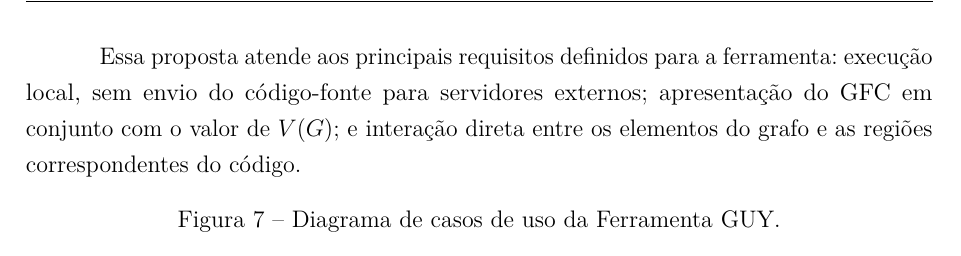
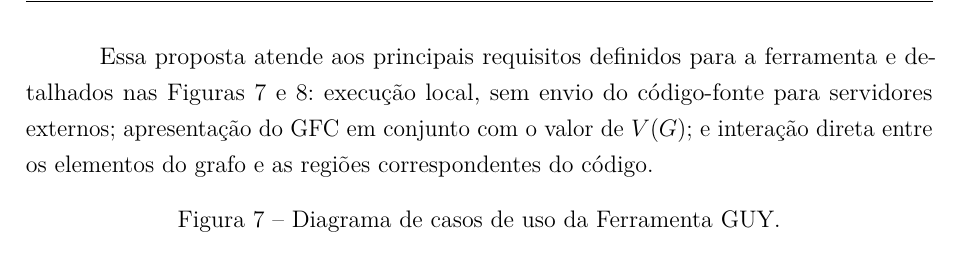
Before and after one commit to gm64x/guy-tex, a LaTeX thesis (Template Latex - Relatorio Tecnico - IFSP - SBV.tex, which reads capitulo04AnaliseDosResultados.tex): part of page 24 of 41, cut so that both start at the same text. Compiled offline with pdfLaTeX.

Commit message:
Updates from Overleaf

```diff
--- a/capitulo04AnaliseDosResultados.tex
+++ b/capitulo04AnaliseDosResultados.tex
@@ -78,7 +78,7 @@ Para apoiar a análise da qualidade estrutural do software, a extensão também
 O usuário aciona a extensão com o editor de código aberto e em foco. Em resposta, a ferramenta abre uma janela lateral, de forma semelhante a uma pré-visualização de Markdown, apresentando o Grafo de Fluxo de Controle (GFC) e o cálculo da Complexidade Ciclomática, representada por \(V(G)\).
 Nessa visualização, o usuário pode selecionar vértices e arestas do grafo para navegar diretamente até os trechos correspondentes do código-fonte, estabelecendo uma relação interativa entre a representação visual e a implementação analisada.
 
-Essa proposta atende aos principais requisitos definidos para a ferramenta: execução local, sem envio do código-fonte para servidores externos; apresentação do GFC em conjunto com o valor de \(V(G)\); e interação direta entre os elementos do grafo e as regiões correspondentes do código.
+Essa proposta atende aos principais requisitos definidos para a ferramenta e detalhados nas Figuras 7 e 8: execução local, sem envio do código-fonte para servidores externos; apresentação do GFC em conjunto com o valor de \(V(G)\); e interação direta entre os elementos do grafo e as regiões correspondentes do código.
 
 
 \begin{figure}[H]
```
